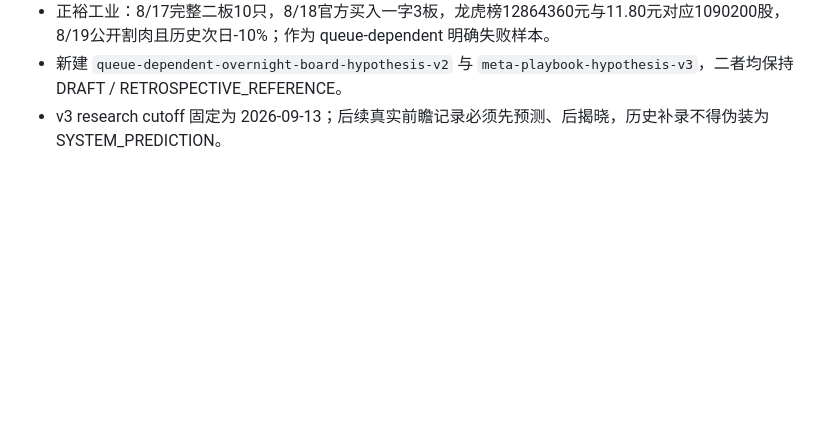
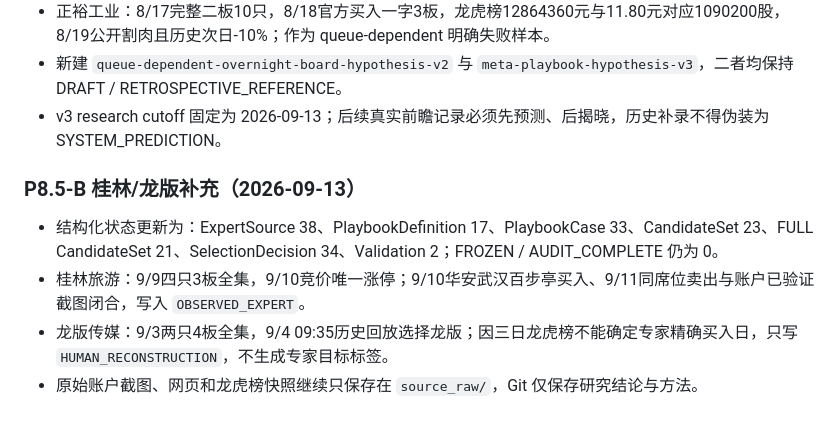
Before and after one commit to anyuzhe/niuniu, a Markdown page: 牛牛AI交易工作台_P8_5PlaybookLab基础框架_验收说明.md, the part around the change. Drawn GitHub-style; blank space fills up the shorter version.

```diff
--- a/牛牛AI交易工作台_P8_5PlaybookLab基础框架_验收说明.md
+++ b/牛牛AI交易工作台_P8_5PlaybookLab基础框架_验收说明.md
@@ -119,3 +119,9 @@ v1 失败后建立 selection-hypothesis-v2 DRAFT：先看市场节点/新旧题
 - 正裕工业：8/17完整二板10只，8/18官方买入一字3板，龙虎榜12864360元与11.80元对应1090200股，8/19公开割肉且历史次日-10%；作为 queue-dependent 明确失败样本。
 - 新建 `queue-dependent-overnight-board-hypothesis-v2` 与 `meta-playbook-hypothesis-v3`，二者均保持 DRAFT / RETROSPECTIVE_REFERENCE。
 - v3 research cutoff 固定为 2026-09-13；后续真实前瞻记录必须先预测、后揭晓，历史补录不得伪装为 SYSTEM_PREDICTION。
+
+### P8.5-B 桂林/龙版补充（2026-09-13）
+- 结构化状态更新为：ExpertSource 38、PlaybookDefinition 17、PlaybookCase 33、CandidateSet 23、FULL CandidateSet 21、SelectionDecision 34、Validation 2；FROZEN / AUDIT_COMPLETE 仍为 0。
+- 桂林旅游：9/9四只3板全集，9/10竞价唯一涨停；9/10华安武汉百步亭买入、9/11同席位卖出与账户已验证截图闭合，写入 `OBSERVED_EXPERT`。
+- 龙版传媒：9/3两只4板全集，9/4 09:35历史回放选择龙版；因三日龙虎榜不能确定专家精确买入日，只写 `HUMAN_RECONSTRUCTION`，不生成专家目标标签。
+- 原始账户截图、网页和龙虎榜快照继续只保存在 `source_raw/`，Git 仅保存研究结论与方法。
```
Also changed, not shown: 牛牛AI交易助手_A股交易工作台改造总计划.md (+5 -0 lines), 1 other file.
